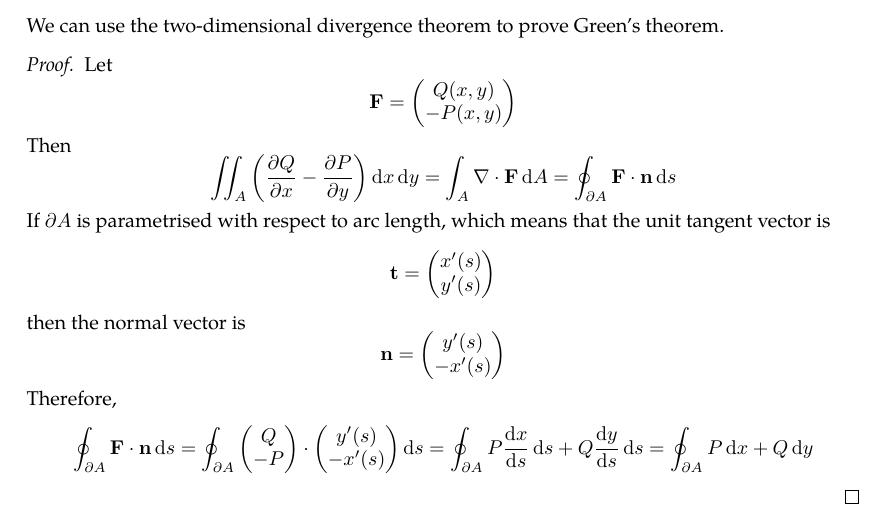
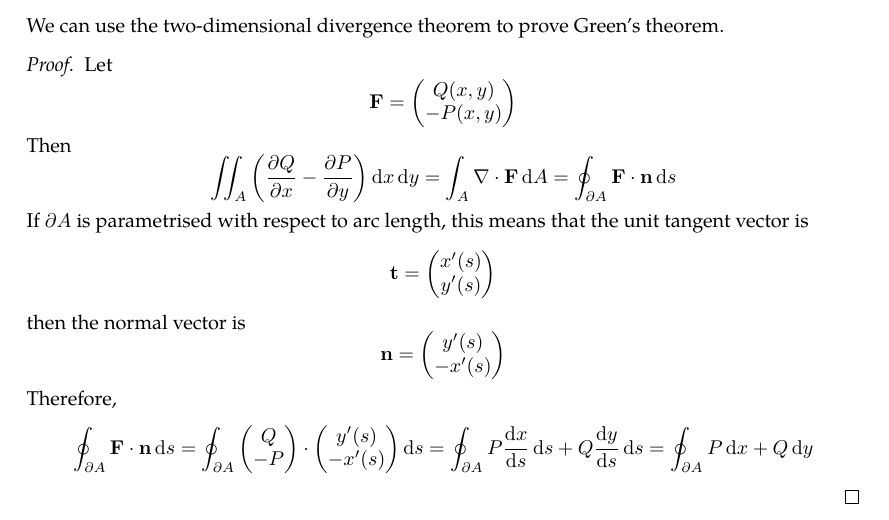
Before and after one commit to zeramorphic/cambridge-maths-notes, a LaTeX document (ia/vc/main.tex, which reads ia/vc/13.tex): part of page 39 of 68, cut so that both start at the same text. Compiled offline with pdfLaTeX.

Commit message:
Fix typo
Signed-off-by: thirdsgames <thirdsgames2018@gmail.com>

```diff
--- a/ia/vc/13.tex
+++ b/ia/vc/13.tex
@@ -73,7 +73,7 @@ We can use the two-dimensional divergence theorem to prove Green's theorem.
 	\[
 		\iint_A \left( \pdv{Q}{x} - \pdv{P}{y} \right) \dd{x}\dd{y} = \int_A \div{\vb F} \dd{A} = \oint_{\partial A} \vb F \cdot \vb n \dd{s}
 	\]
-	If \(\partial A\) is parametrised with respect to arc length, which means that the unit tangent vector is
+	If \(\partial A\) is parametrised with respect to arc length, this means that the unit tangent vector is
 	\[
 		\vb t = \begin{pmatrix}
 			x'(s) \\ y'(s)
```
